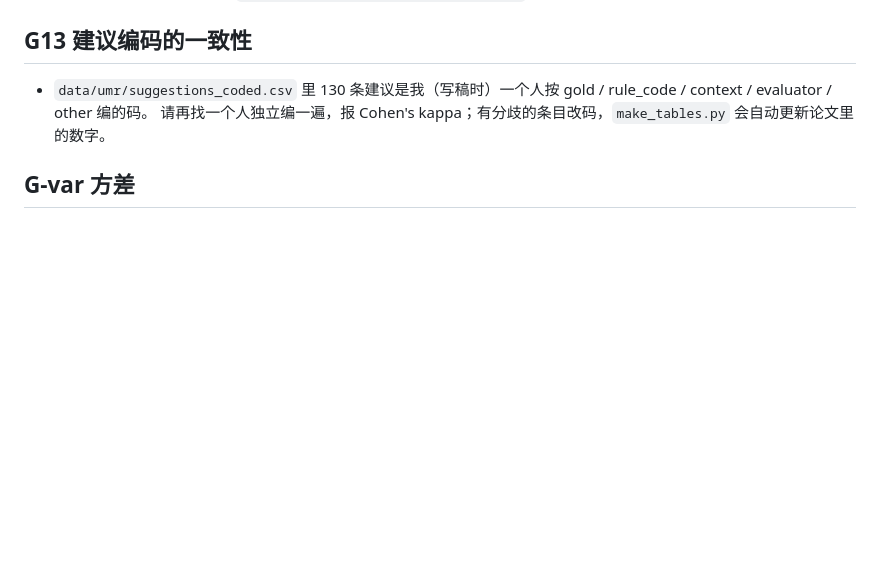
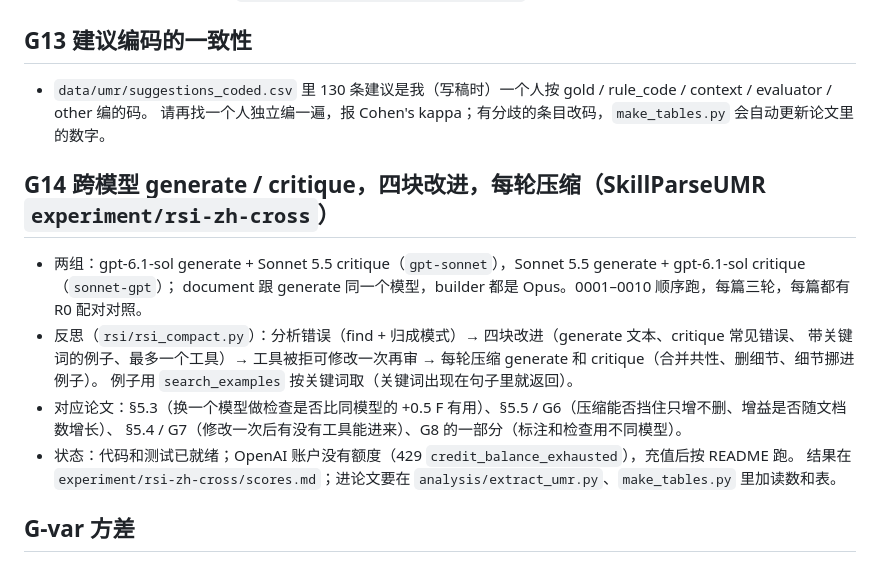
Before and after one commit to sxndqc/HarnessOntologyAnnotation, a Markdown page: notes/GAPS.md, the part around the change. GitHub-like rendering; blank space fills up the shorter version.

Commit message:
GAPS: G14, crossed generate/critique models with compaction every round
The experiment is sxndqc/SkillParseUMR experiment/rsi-zh-cross: gpt-6.1-sol and Sonnet 5.5
crossed as generate and critique, RSI that sorts errors into patterns, improves generate's
text, critique's common errors, examples found by key words and tools (a rejected tool is
revised once), and compacts generate and critique every round. It bears on 5.3, 5.4/G7,
5.5/G6 and part of G8. Waiting for OpenAI credit.

Co-Authored-By: Claude Opus 5.5 <noreply@anthropic.com>
Claude-Session: https://claude.ai/code/session_01CNttnFPxua7geGH9ByoiYq

```diff
--- a/notes/GAPS.md
+++ b/notes/GAPS.md
@@ -117,6 +117,18 @@
 - `data/umr/suggestions_coded.csv` 里 130 条建议是我（写稿时）一个人按 gold / rule_code / context / evaluator / other 编的码。
   请再找一个人独立编一遍，报 Cohen's kappa；有分歧的条目改码，`make_tables.py` 会自动更新论文里的数字。
 
+## G14 跨模型 generate / critique，四块改进，每轮压缩（SkillParseUMR `experiment/rsi-zh-cross`）
+
+- 两组：gpt-6.1-sol generate + Sonnet 5.5 critique（`gpt-sonnet`），Sonnet 5.5 generate + gpt-6.1-sol critique（`sonnet-gpt`）；
+  document 跟 generate 同一个模型，builder 都是 Opus。0001–0010 顺序跑，每篇三轮，每篇都有 R0 配对对照。
+- 反思（`rsi/rsi_compact.py`）：分析错误（find + 归成模式）→ 四块改进（generate 文本、critique 常见错误、
+  带关键词的例子、最多一个工具）→ 工具被拒可修改一次再审 → 每轮压缩 generate 和 critique（合并共性、删细节、细节挪进例子）。
+  例子用 `search_examples` 按关键词取（关键词出现在句子里就返回）。
+- 对应论文：§5.3（换一个模型做检查是否比同模型的 +0.5 F 有用）、§5.5 / G6（压缩能否挡住只增不删、增益是否随文档数增长）、
+  §5.4 / G7（修改一次后有没有工具能进来）、G8 的一部分（标注和检查用不同模型）。
+- 状态：代码和测试已就绪；OpenAI 账户没有额度（429 `credit_balance_exhausted`），充值后按 README 跑。
+  结果在 `experiment/rsi-zh-cross/scores.md`；进论文要在 `analysis/extract_umr.py`、`make_tables.py` 里加读数和表。
+
 ## G-var 方差
 
 - 解析方差：同一个版本（R0 和 H4）在 3 篇文档上用新缓存各跑两次（Qwen 那边两次种子平均差 2.3 F，Sonnet 还没有）。
```
